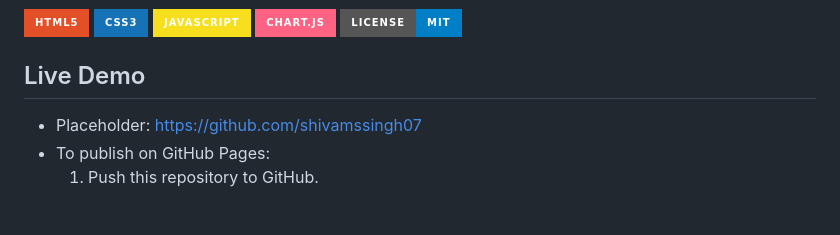
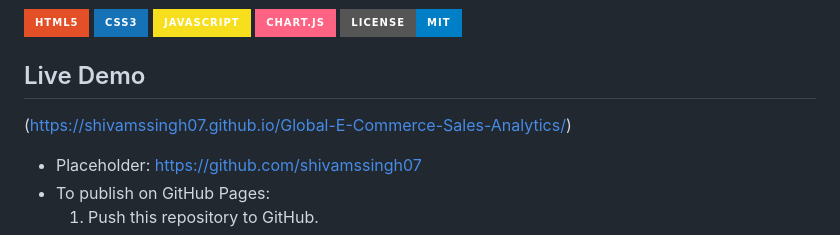
Before and after one commit to shivamssingh07/Global-E-Commerce-Sales-Analytics, a Markdown page: README.md, the part around the change. Rendered like a GitHub page; badges without logos; blank space fills up the shorter version.

Commit message:
Update README with live demo link
Added a link to the live demo of the project.

```diff
--- a/README.md
+++ b/README.md
@@ -9,7 +9,7 @@ A dark-themed, responsive analytics dashboard built with pure HTML, CSS, and Van
 ![License](https://img.shields.io/badge/License-MIT-blue.svg?style=for-the-badge)
 
 ## Live Demo
-
+ (https://shivamssingh07.github.io/Global-E-Commerce-Sales-Analytics/)
 - Placeholder: [https://github.com/shivamssingh07](https://github.com/shivamssingh07)
 - To publish on GitHub Pages:
   1. Push this repository to GitHub.
```
